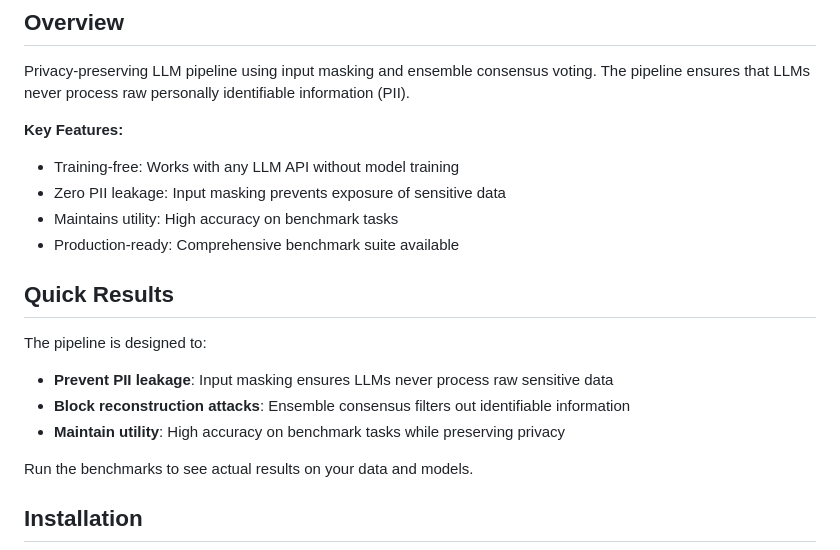
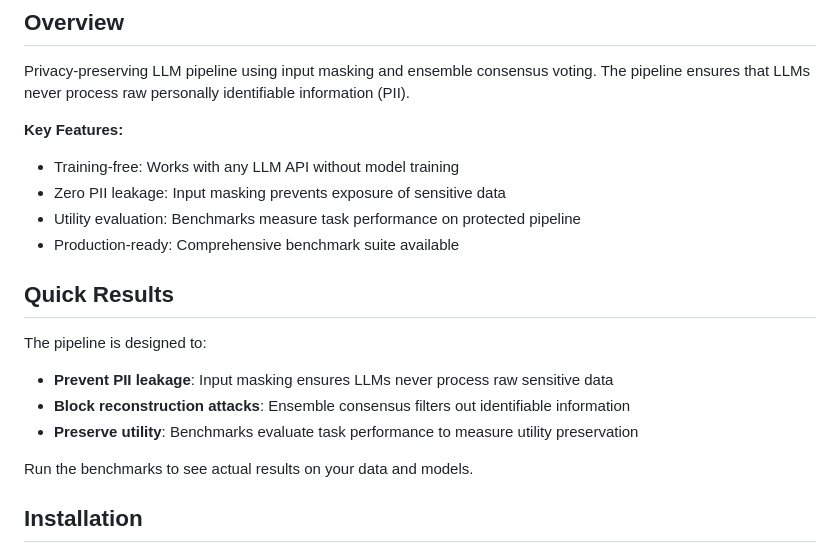
Before and after one commit to overwindows/ensemble_privacy_pipeline, a Markdown page: README.md, the part around the change. Rendered like a GitHub page.

Commit message:
Update README.md to clarify utility evaluation and performance benchmarks of the privacy-preserving LLM pipeline. Replace phrases for consistency and enhance understanding of task performance metrics.

```diff
--- a/README.md
+++ b/README.md
@@ -24,7 +24,7 @@ Privacy-preserving LLM pipeline using input masking and ensemble consensus votin
 **Key Features:**
 - Training-free: Works with any LLM API without model training
 - Zero PII leakage: Input masking prevents exposure of sensitive data
-- Maintains utility: High accuracy on benchmark tasks
+- Utility evaluation: Benchmarks measure task performance on protected pipeline
 - Production-ready: Comprehensive benchmark suite available
 
 ## Quick Results
@@ -32,7 +32,7 @@ Privacy-preserving LLM pipeline using input masking and ensemble consensus votin
 The pipeline is designed to:
 - **Prevent PII leakage**: Input masking ensures LLMs never process raw sensitive data
 - **Block reconstruction attacks**: Ensemble consensus filters out identifiable information
-- **Maintain utility**: High accuracy on benchmark tasks while preserving privacy
+- **Preserve utility**: Benchmarks evaluate task performance to measure utility preservation
 
 Run the benchmarks to see actual results on your data and models.
 
```
